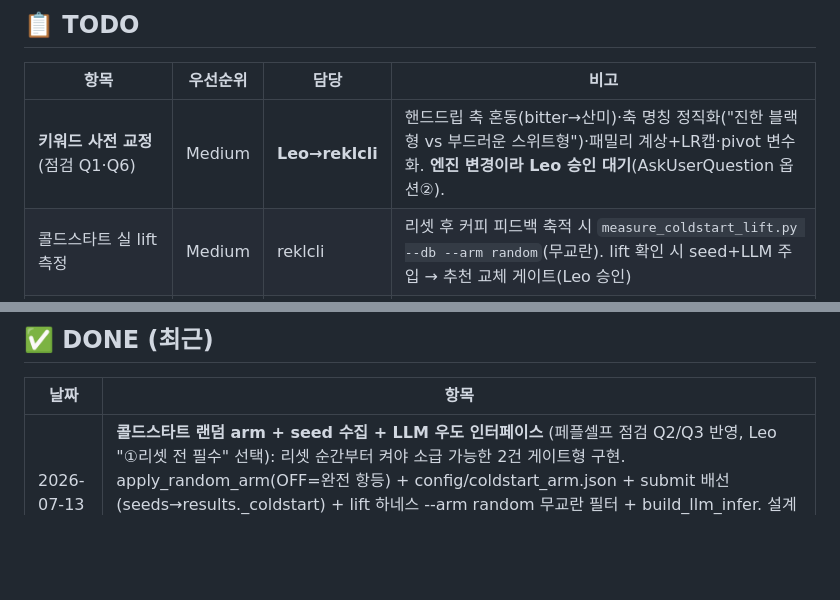
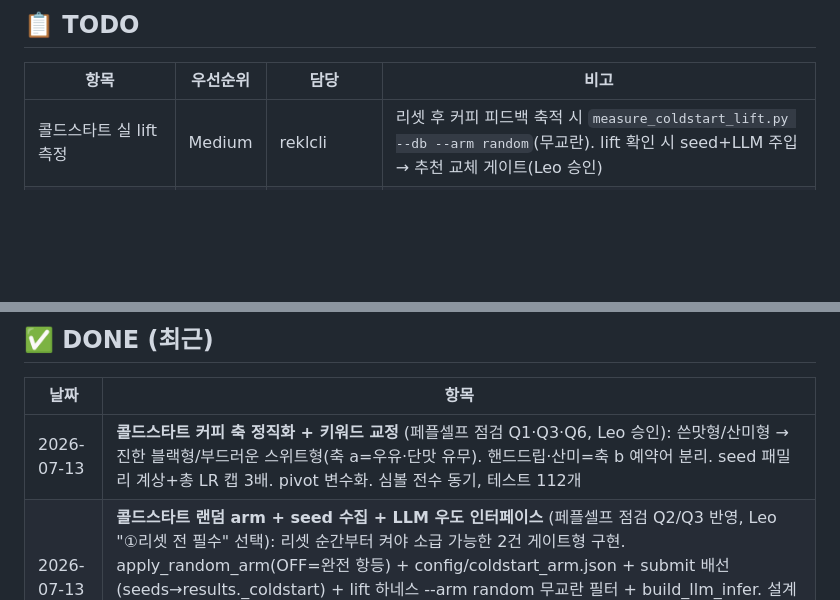
Before and after one commit to arkedia77/flavor, a Markdown page: KANBAN.md, 2 parts joined by grey strips. GitHub-like rendering; blank space fills up the shorter version.

Commit message:
chore: KANBAN — 커피 축 정직화·키워드 교정 완료(Leo 승인, 점검 Q1·Q3·Q6)

```diff
--- a/KANBAN.md
+++ b/KANBAN.md
@@ -29,7 +29,6 @@
 
 | 항목 | 우선순위 | 담당 | 비고 |
 |------|---------|------|------|
-| **키워드 사전 교정** (점검 Q1·Q6) | Medium | **Leo→reklcli** | 핸드드립 축 혼동(bitter→산미)·축 명칭 정직화("진한 블랙형 vs 부드러운 스위트형")·패밀리 계상+LR캡·pivot 변수화. **엔진 변경이라 Leo 승인 대기**(AskUserQuestion 옵션②). |
 | 콜드스타트 실 lift 측정 | Medium | reklcli | 리셋 후 커피 피드백 축적 시 `measure_coldstart_lift.py --db --arm random`(무교란). lift 확인 시 seed+LLM 주입 → 추천 교체 게이트(Leo 승인) |
 | 콜드스타트 arm 게이트 개방 | Medium | **Leo** | 리셋 시점. `config/coldstart_arm.json` enabled=true·frac 0.10~0.20·seed_collection=true. 개방 체크리스트=docs/COLDSTART_MEASUREMENT_DESIGN.md §개방 |
 | seed 온보딩 문항 프론트 배선 | Medium | reklcli | 커피 진입 1문항 자유입력 → submit seeds[]. 개방 전 배선 |
@@ -49,6 +48,7 @@
 
 | 날짜 | 항목 |
 |------|------|
+| 2026-07-13 | **콜드스타트 커피 축 정직화 + 키워드 교정** (페플셀프 점검 Q1·Q3·Q6, Leo 승인): 쓴맛형/산미형 → 진한 블랙형/부드러운 스위트형(축 a=우유·단맛 유무). 핸드드립·산미=축 b 예약어 분리. seed 패밀리 계상+총 LR 캡 3배. pivot 변수화. 심볼 전수 동기, 테스트 112개 |
 | 2026-07-13 | **콜드스타트 랜덤 arm + seed 수집 + LLM 우도 인터페이스** (페플셀프 점검 Q2/Q3 반영, Leo "①리셋 전 필수" 선택): 리셋 순간부터 켜야 소급 가능한 2건 게이트형 구현. apply_random_arm(OFF=완전 항등) + config/coldstart_arm.json + submit 배선(seeds→results._coldstart) + lift 하네스 --arm random 무교란 필터 + build_llm_infer. 설계서 docs/COLDSTART_MEASUREMENT_DESIGN.md. 테스트 20개(전체 107). OFF/ON 엔드투엔드 스모크 확인. 커밋 push 완료 |
 | 2026-07-13 | **페플셀프 파일럿 A 점검** 의뢰·회신: 방향 충실, 실질 결함 2건(키워드 축 혼동·lift 셀렉션 바이어스). 리셋 전 필수=랜덤 arm+seed 수집(소급 불가). exchange/flavor-pilotA-review-v01.md |
 | 2026-07-12 | **파일럿 A — 커피 콜드스타트 예측** (Leo 승인, fableself 리서치 기반): 코호트(연령·성별 문헌 계수)+seed 베이지안 → 쓴맛형/산미형. lift 하네스(concordance, 저장 데이터 소급 재계산) 합성검증 통과. 사주=미사용(외부 예측력 0). 실 lift는 데이터 대기, 추천 교체 미적용 |
```
